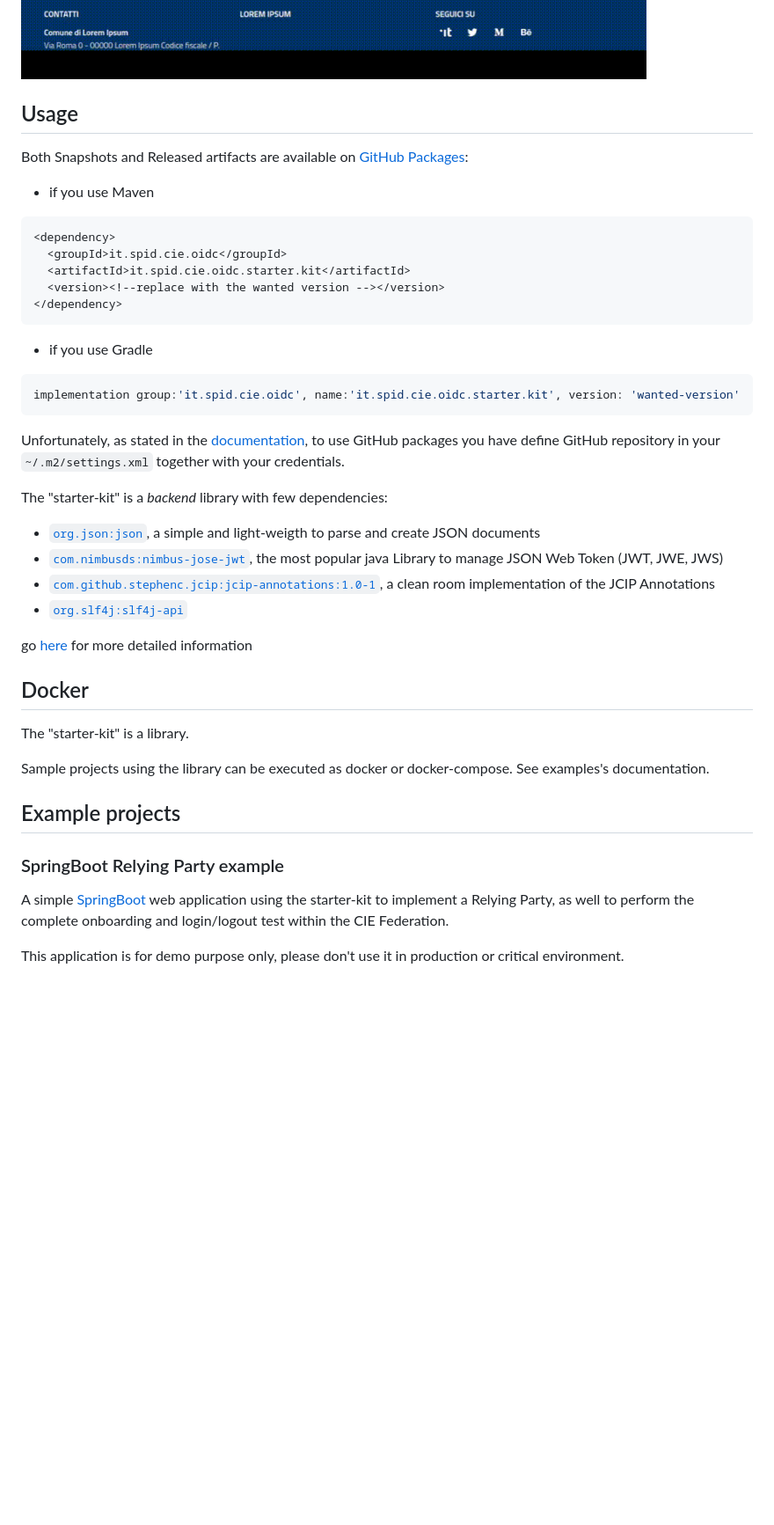
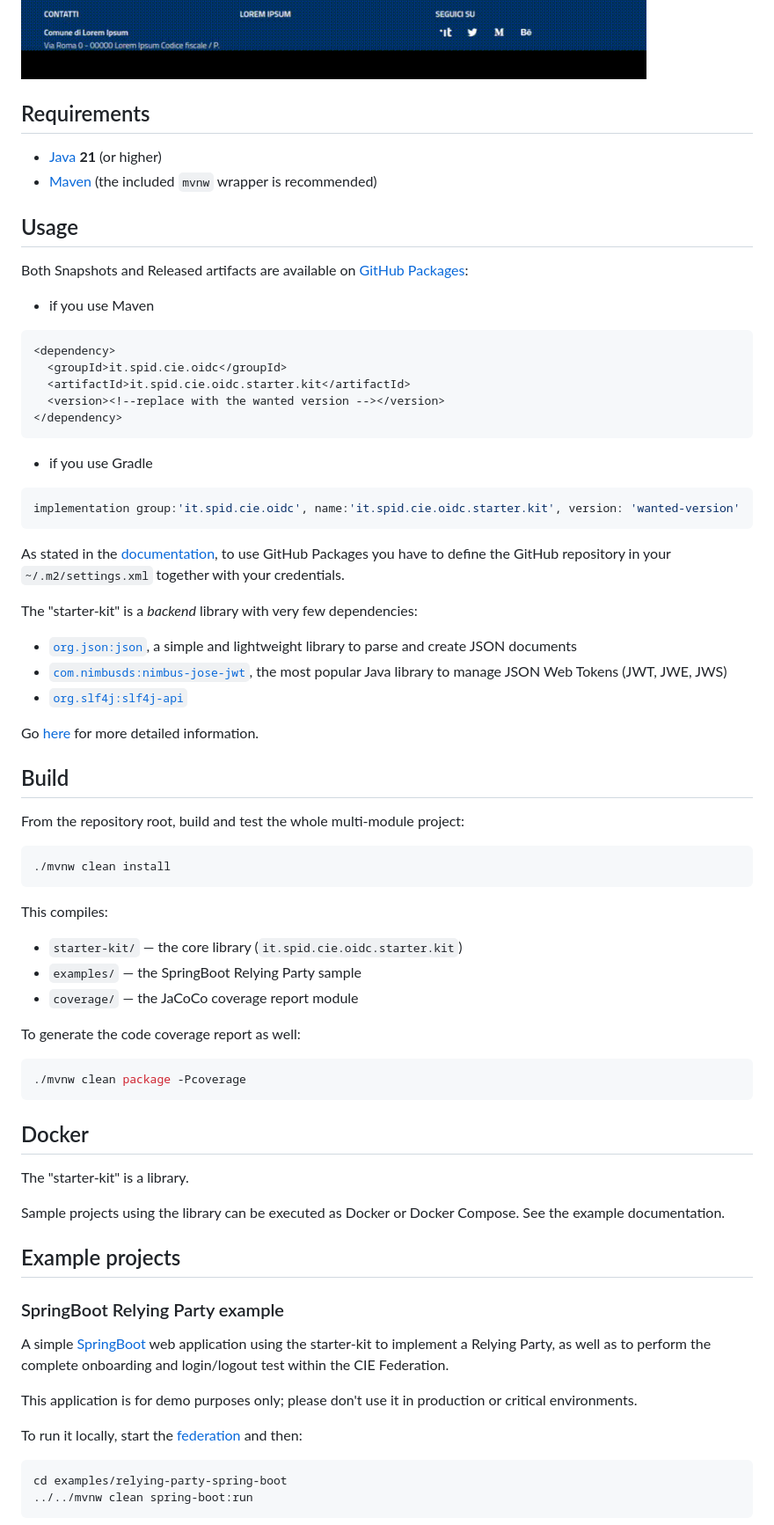
Before and after one commit to alfredodand/spid-cie-oidc-java, a Markdown page: README.md, the part around one of its changes. Shown at 88% size. GitHub-like rendering; blank space fills up the shorter version.

````diff
--- a/README.md
+++ b/README.md
@@ -56,7 +59,10 @@ There are no plans to extends the starter-kit to allow you to implement an "**Op
 
 ![preview](preview.gif)
 
+## Requirements
 
+* [Java](https://openjdk.java.net/) **21** (or higher)
+* [Maven](https://maven.apache.org/) (the included `mvnw` wrapper is recommended)
 
 ## Usage
 
@@ -78,36 +84,54 @@ Both Snapshots and Released artifacts are available on [GitHub Packages](https:/
 implementation group:'it.spid.cie.oidc', name:'it.spid.cie.oidc.starter.kit', version: 'wanted-version'
 ```
 
+As stated in the [documentation](https://docs.github.com/en/packages/working-with-a-github-packages-registry/working-with-the-apache-maven-registry#authenticating-to-github-packages), to use GitHub Packages you have to define the GitHub repository in your `~/.m2/settings.xml` together with your credentials.
 
+The "starter-kit" is a _backend_ library with very few dependencies:
 
-Unfortunately, as stated in the [documentation](https://docs.github.com/en/packages/working-with-a-github-packages-registry/working-with-the-apache-maven-registry#authenticating-to-github-packages), to use GitHub packages you have define GitHub repository in your `~/.m2/settings.xml` together with your credentials.
-
-
-The "starter-kit" is a _backend_ library with few dependencies:
-* [`org.json:json`](https://github.com/stleary/JSON-java), a simple and light-weigth to parse and create JSON documents
-* [`com.nimbusds:nimbus-jose-jwt`](https://connect2id.com/products/nimbus-jose-jwt), the most popular java Library to manage JSON Web Token (JWT, JWE, JWS)
-* [`com.github.stephenc.jcip:jcip-annotations:1.0-1`](https://mvnrepository.com/artifact/com.github.stephenc.jcip/jcip-annotations/1.0-1), a clean room implementation of the JCIP Annotations
+* [`org.json:json`](https://github.com/stleary/JSON-java), a simple and lightweight library to parse and create JSON documents
+* [`com.nimbusds:nimbus-jose-jwt`](https://connect2id.com/products/nimbus-jose-jwt), the most popular Java library to manage JSON Web Tokens (JWT, JWE, JWS)
 * [`org.slf4j:slf4j-api`](https://mvnrepository.com/artifact/org.slf4j/slf4j-api)
 
+Go [here](docs/USAGE.md) for more detailed information.
 
-go [here](docs/USAGE.md) for more detailed information
+## Build
 
+From the repository root, build and test the whole multi-module project:
 
+```bash
+./mvnw clean install
+```
+
+This compiles:
+
+* `starter-kit/` — the core library (`it.spid.cie.oidc.starter.kit`)
+* `examples/` — the SpringBoot Relying Party sample
+* `coverage/` — the JaCoCo coverage report module
+
+To generate the code coverage report as well:
+
+```bash
+./mvnw clean package -Pcoverage
+```
 
 ## Docker
 
 The "starter-kit" is a library.
 
-Sample projects using the library can be executed as docker or docker-compose. See examples's documentation.
-
+Sample projects using the library can be executed as Docker or Docker Compose. See the example documentation.
 
 ## Example projects
 
 ### SpringBoot Relying Party example
 
-A simple [SpringBoot](examples/relying-party-spring-boot) web application using the starter-kit to implement a Relying Party, as well to perform the complete onboarding and login/logout test within the CIE Federation.
+A simple [SpringBoot](examples/relying-party-spring-boot/) web application using the starter-kit to implement a Relying Party, as well as to perform the complete onboarding and login/logout test within the CIE Federation.
 
-This application is for demo purpose only, please don't use it in production or critical environment.
+This application is for demo purposes only; please don't use it in production or critical environments.
 
+To run it locally, start the [federation](https://github.com/italia/spid-cie-oidc-django) and then:
 
+```bash
+cd examples/relying-party-spring-boot
+../../mvnw clean spring-boot:run
+```
 
````
Also changed, not shown: other parts of README.md (+57 -26 lines).
